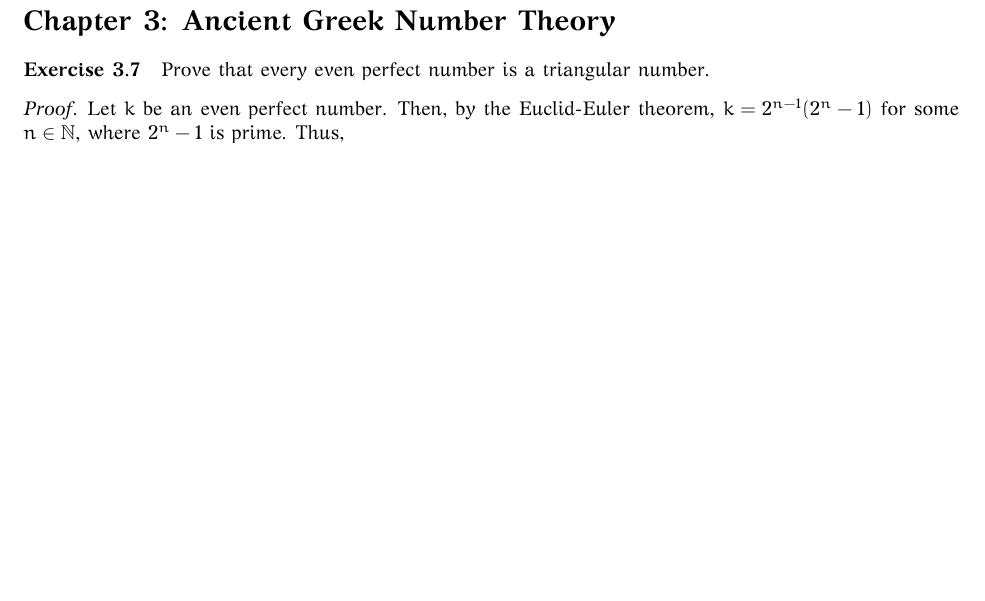
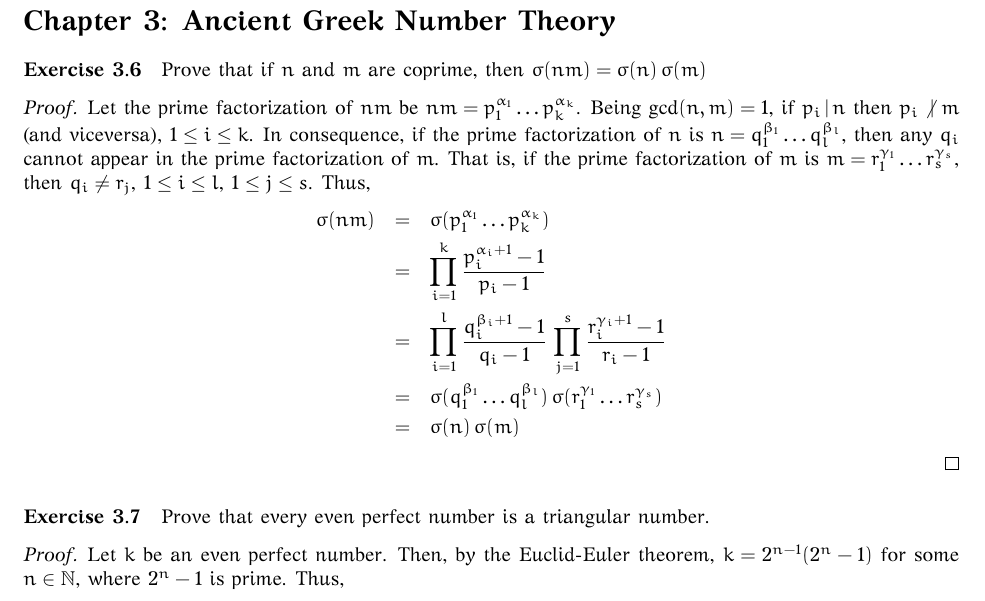
Before and after one commit to lukius/fmtgp, a LaTeX document (math/src/fmtgp.tex, which reads math/src/chapter3.tex): part of page 1 of 4 before the commit and part of page 1 of 5 after it, cut so that both start at the same text, the shorter picture padded with empty space. The pictures show the PDF file math/bin/fmtgp.pdf that the author committed with the source.

Commit message:
Exercise 3.6.

```diff
--- a/math/src/chapter3.tex
+++ b/math/src/chapter3.tex
@@ -1 +1,18 @@
 \section*{Chapter 3: Ancient Greek Number Theory}
+
+\paragraph{Exercise 3.6}
+Prove that if $n$ and $m$ are coprime, then $\DivSum{nm} =
+\DivSum{n} \, \DivSum{m}$
+
+\begin{proof}
+Let the prime factorization of $nm$ be
+$nm = p_1^{\alpha_1} \dots p_k^{\alpha_k}$.
+Being $\GCD{n}{m} = 1$, if $\Divides{p_i}{n}$ then $\NotDivides{p_i}{m}$
+(and viceversa), $1 \leq i \leq k$. In consequence, if the prime factorization
+of $n$ is $n = q_1^{\beta_1} \dots q_l^{\beta_l}$, then any $q_i$ cannot appear
+in the prime factorization of $m$. That is, if the prime
+factorization of $m$ is $m = r_1^{\gamma_1} \dots r_s^{\gamma_s}$,
+then $q_i \neq r_j$, $1 \leq i \leq l$, $1 \leq j \leq s$. Thus,
+\begin{eqnarray*}
+\DivSum{nm} &=& \DivSum{p_1^{\alpha_1} \dots p_k^{\alpha_k}} \\
+            &=& \prod_{i = 1}^{k}{\frac{p_i^{\alpha_i + 1} - 1}{p_i - 1}} \\
@@ -2,3 +24,5 @@
+\end{eqnarray*}
+\end{proof}
 
 \paragraph{Exercise 3.7}
 Prove that every even perfect number is a triangular number.
```
Also changed, not shown: math/src/fmtgp.tex (+1 -0 lines), README.md, math/bin/fmtgp.pdf, math/src/chapter3.tex (5 more changed lines).
